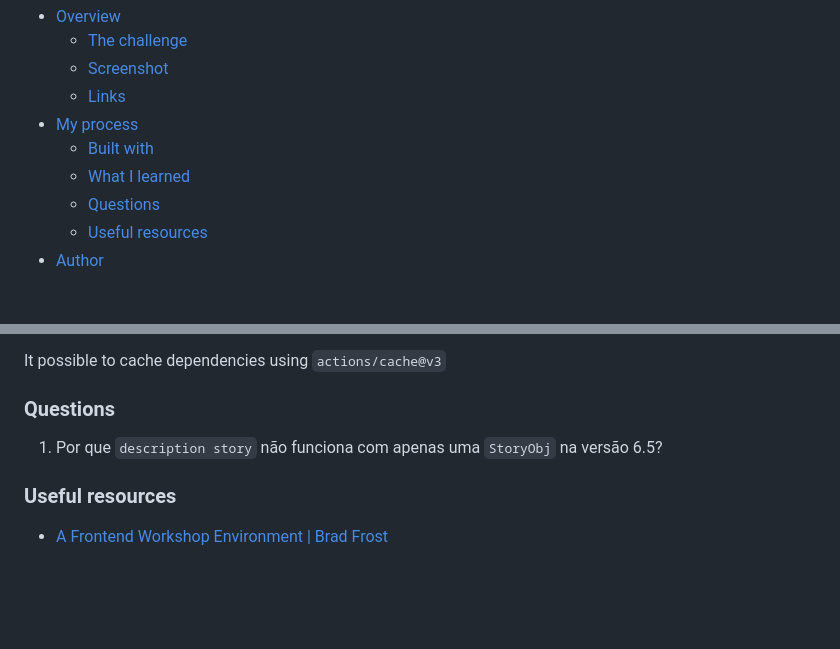
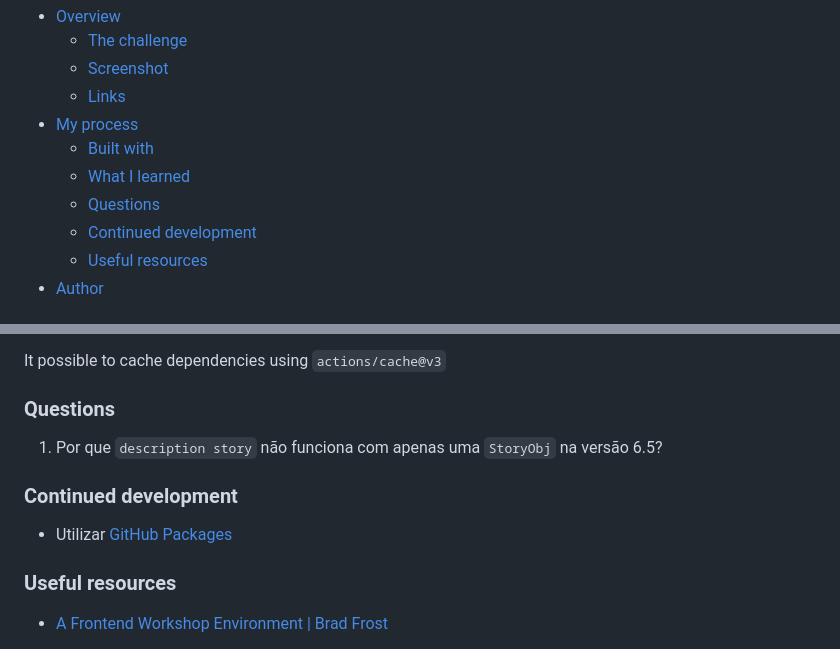
Before and after one commit to jvmdo/rocketseat-ignite, a Markdown page: reactjs/design-system/README.md, 2 parts joined by grey strips. Rendered like a GitHub page; blank space fills up the shorter version.

Commit message:
docs: update readme links

```diff
--- a/reactjs/design-system/README.md
+++ b/reactjs/design-system/README.md
@@ -16,6 +16,7 @@ O projeto original está disponível [neste repositório](https://github.com/roc
   - [Built with](#built-with)
   - [What I learned](#what-i-learned)
   - [Questions](#questions)
+  - [Continued development](#continued-development)
   - [Useful resources](#useful-resources)
 - [Author](#author)
 
@@ -126,6 +127,10 @@ It possible to cache dependencies using `actions/cache@v3`
 
 1. Por que `description story` não funciona com apenas uma `StoryObj` na versão 6.5?
 
+### Continued development
+
+- Utilizar [GitHub Packages](https://docs.github.com/en/packages/working-with-a-github-packages-registry/working-with-the-npm-registry)
+
 ### Useful resources
 
 - [A Frontend Workshop Environment | Brad Frost](https://bradfrost.com/blog/post/a-frontend-workshop-environment/)
```
Also changed, not shown: other parts of reactjs/design-system/README.md (+3 -3 lines).
